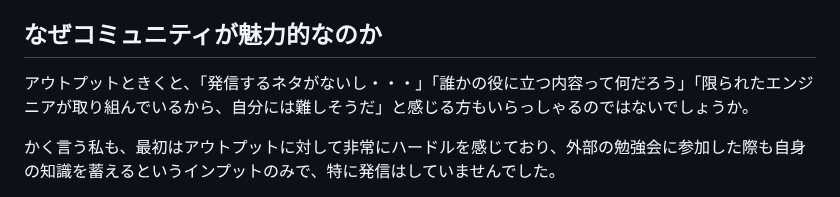
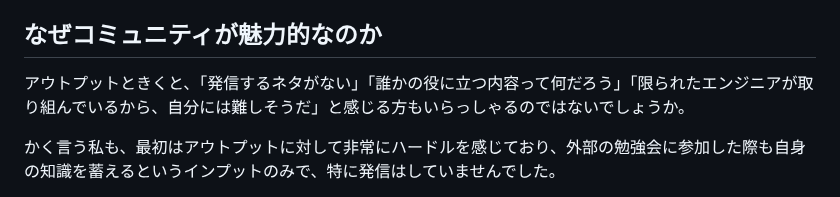
Before and after one commit to onestop-techbook/aws100knok, a Markdown page: src/chap-hiyokoinfraengineer.md, the part around the change. GitHub-like rendering.

```diff
--- a/src/chap-hiyokoinfraengineer.md
+++ b/src/chap-hiyokoinfraengineer.md
@@ -14,7 +14,7 @@ class: chapter
 「みんなのAWS推しポイント」ということで、私は**インプット/アウトプットの場としてのコミュニティの魅力**をお伝えしたいと思います。
 
 ## なぜコミュニティが魅力的なのか
-アウトプットときくと、「発信するネタがないし・・・」「誰かの役に立つ内容って何だろう」「限られたエンジニアが取り組んでいるから、自分には難しそうだ」と感じる方もいらっしゃるのではないでしょうか。
+アウトプットときくと、「発信するネタがない」「誰かの役に立つ内容って何だろう」「限られたエンジニアが取り組んでいるから、自分には難しそうだ」と感じる方もいらっしゃるのではないでしょうか。
 
 かく言う私も、最初はアウトプットに対して非常にハードルを感じており、外部の勉強会に参加した際も自身の知識を蓄えるというインプットのみで、特に発信はしていませんでした。
 
```
